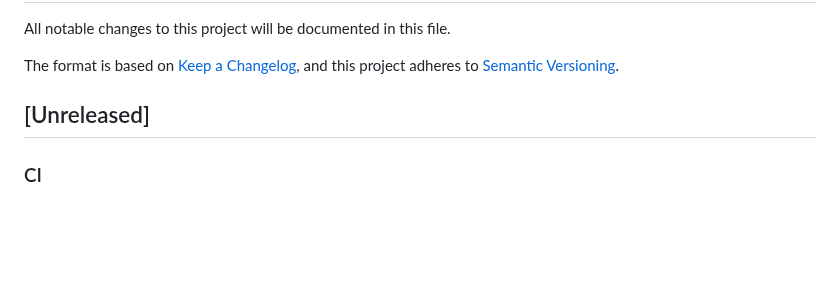
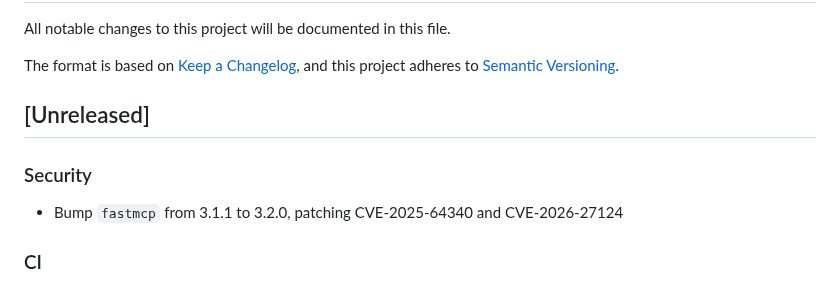
Before and after one commit to jztan/redmine-mcp-server, a Markdown page: CHANGELOG.md, the part around the change. Rendered like a GitHub page; blank space fills up the shorter version.

Commit message:
docs(changelog): add fastmcp CVE bump and pip-audit CI fix to unreleased

```diff
--- a/CHANGELOG.md
+++ b/CHANGELOG.md
@@ -7,6 +7,9 @@ The format is based on [Keep a Changelog](https://keepachangelog.com/en/1.0.0/),
 and this project adheres to [Semantic Versioning](https://semver.org/spec/v2.0.0.html).
 
 ## [Unreleased]
+### Security
+- Bump `fastmcp` from 3.1.1 to 3.2.0, patching CVE-2025-64340 and CVE-2026-27124
+
 ### CI
 - Fix `pip-audit` failing on packages not published to PyPI by adding `--no-emit-project` to `uv export` in `dependency-audit.yml`
 
```
